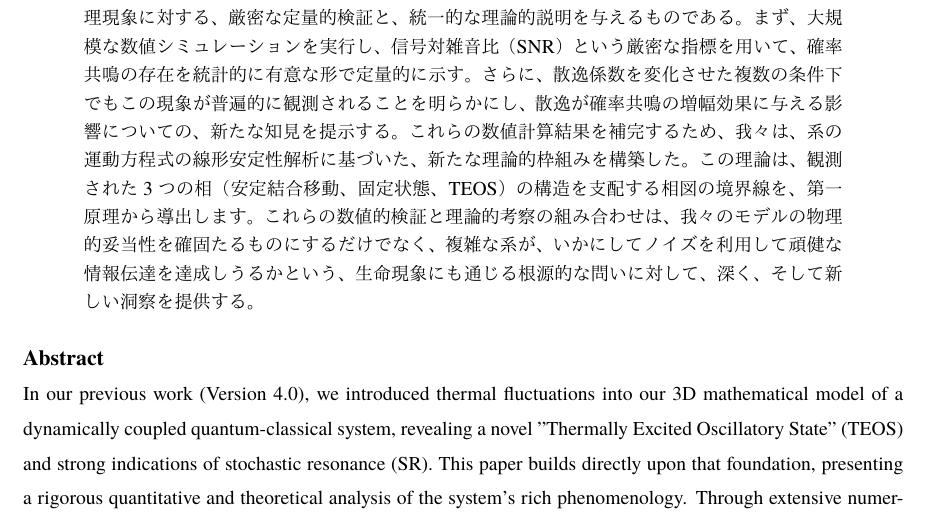
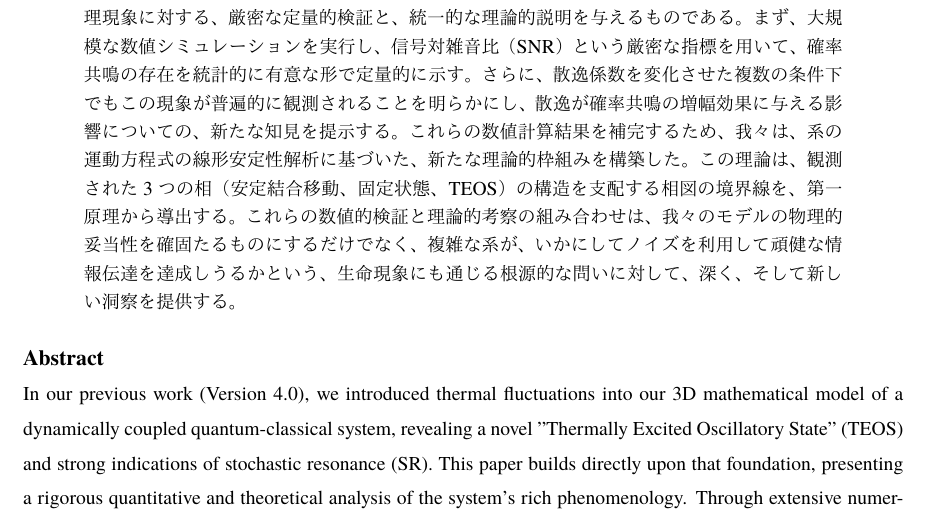
Before and after one commit to k-toppi/CoupledField3D, a LaTeX document (04_Paper_v5_0_Drafting/00_Manuscript/Konno_Toshiya_CoupledField3D_v5_0.tex): part of page 1 of 9, cut so that both start at the same text. The pictures show the PDF file 04_Paper_v5_0_Drafting/00_Manuscript/Konno_Toshiya_CoupledField3D_v5_0.pdf that the author committed with the source.

Commit message:
Final text polishing (v5.0)

```diff
--- a/04_Paper_v5_0_Drafting/00_Manuscript/Konno_Toshiya_CoupledField3D_v5_0.tex
+++ b/04_Paper_v5_0_Drafting/00_Manuscript/Konno_Toshiya_CoupledField3D_v5_0.tex
@@ -55,7 +55,7 @@
 
 % ---------- Abstract (Japanese - Final Version) ----------
 \begin{abstract}
-\noindent 以前の研究（Version 4.0）において、我々は作用素環論に着想を得た量子・古典結合系の3次元数式モデルに揺動散逸定理を導入し、「熱的励起振動状態（TEOS）」という新たな動的平衡状態と、確率共鳴の強い兆候を報告した。本稿は、その探求をさらに深化させ、系の豊かな物理現象に対する、厳密な定量的検証と、統一的な理論的説明を与えるものである。まず、大規模な数値シミュレーションを実行し、信号対雑音比（SNR）という厳密な指標を用いて、確率共鳴の存在を統計的に有意な形で定量的に示す。さらに、散逸係数を変化させた複数の条件下でもこの現象が普遍的に観測されることを明らかにし、散逸が確率共鳴の増幅効果に与える影響についての、新たな知見を提示する。これらの数値計算結果を補完するため、我々は、系の運動方程式の線形安定性解析に基づいた、新たな理論的枠組みを構築した。この理論は、観測された3つの相（安定結合移動、固定状態、TEOS）の構造を支配する相図の境界線を、第一原理から導出します。これらの数値的検証と理論的考察の組み合わせは、我々のモデルの物理的妥当性を確固たるものにするだけでなく、複雑な系が、いかにしてノイズを利用して頑健な情報伝達を達成しうるかという、生命現象にも通じる根源的な問いに対して、深く、そして新しい洞察を提供する。
+\noindent 以前の研究（Version 4.0）において、我々は作用素環論に着想を得た量子・古典結合系の3次元数式モデルに揺動散逸定理を導入し、「熱的励起振動状態（TEOS）」という新たな動的平衡状態と、確率共鳴の強い兆候を報告した。本稿は、その探求をさらに深化させ、系の豊かな物理現象に対する、厳密な定量的検証と、統一的な理論的説明を与えるものである。まず、大規模な数値シミュレーションを実行し、信号対雑音比（SNR）という厳密な指標を用いて、確率共鳴の存在を統計的に有意な形で定量的に示す。さらに、散逸係数を変化させた複数の条件下でもこの現象が普遍的に観測されることを明らかにし、散逸が確率共鳴の増幅効果に与える影響についての、新たな知見を提示する。これらの数値計算結果を補完するため、我々は、系の運動方程式の線形安定性解析に基づいた、新たな理論的枠組みを構築した。この理論は、観測された3つの相（安定結合移動、固定状態、TEOS）の構造を支配する相図の境界線を、第一原理から導出する。これらの数値的検証と理論的考察の組み合わせは、我々のモデルの物理的妥当性を確固たるものにするだけでなく、複雑な系が、いかにしてノイズを利用して頑健な情報伝達を達成しうるかという、生命現象にも通じる根源的な問いに対して、深く、そして新しい洞察を提供する。
 \end{abstract}
 
 % ---------- Abstract (English - Final Version) ----------
```
Also changed, not shown: 04_Paper_v5_0_Drafting/00_Manuscript/Konno_Toshiya_CoupledField3D_v5_0.pdf.
